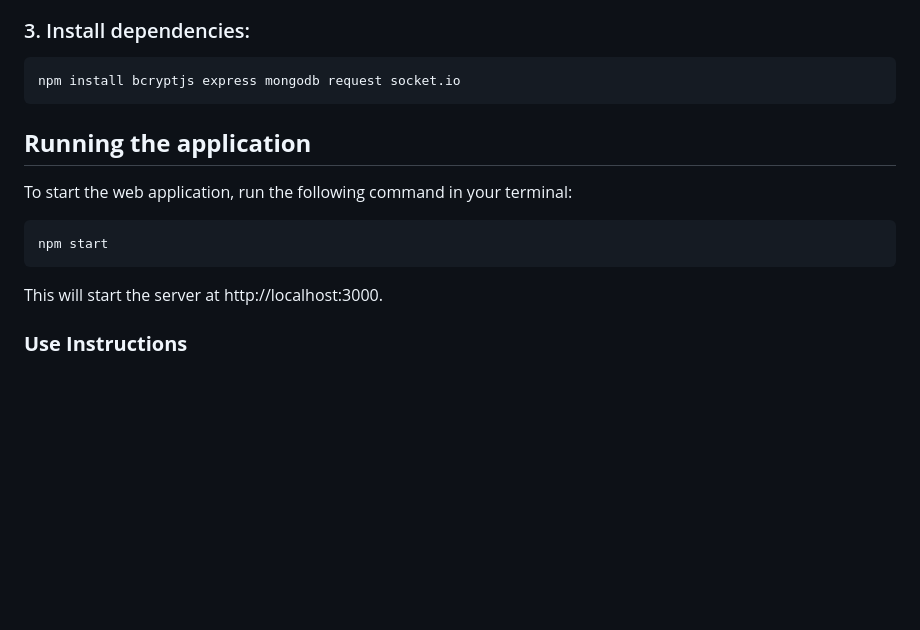
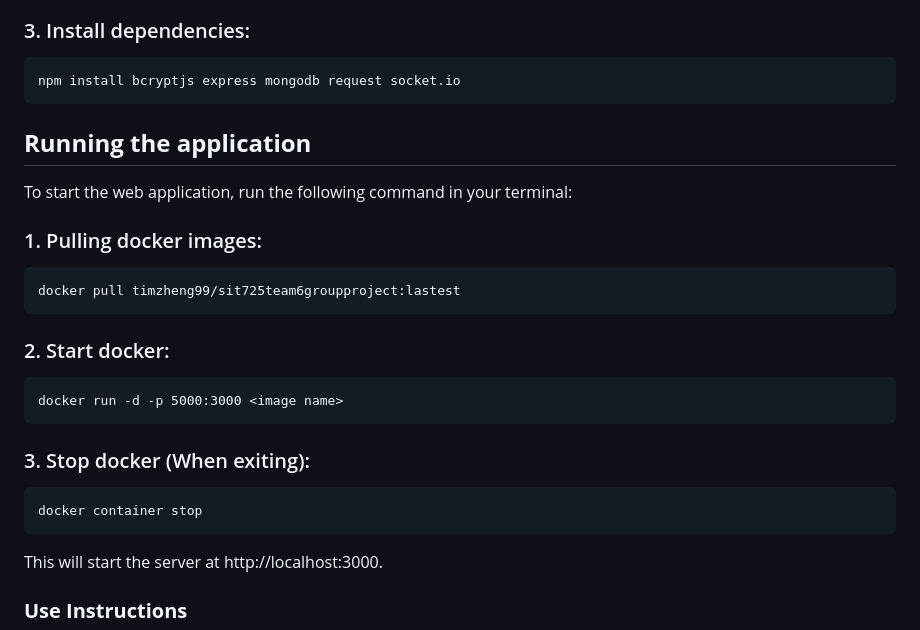
Before and after one commit to DongqiShen96/SIT725-GroupProject, a Markdown page: README.md, the part around the change. Drawn GitHub-style; blank space fills up the shorter version.

Commit message:
Update README.md
Replace start with docker from "npm start"

````diff
--- a/README.md
+++ b/README.md
@@ -64,12 +64,25 @@ cd SIT725-GroupProject
 npm install bcryptjs express mongodb request socket.io
 ```
 
+
 ## <strong>Running the application</strong>
 
 To start the web application, run the following command in your terminal:
+### 1. Pulling docker images:
 
 ```
-npm start
+docker pull timzheng99/sit725team6groupproject:lastest
+```
+### 2. Start docker:
+
+```
+docker run -d -p 5000:3000 <image name>
+```
+
+### 3. Stop docker (When exiting):
+
+```
+docker container stop
 ```
 
 This will start the server at http://localhost:3000.
````
